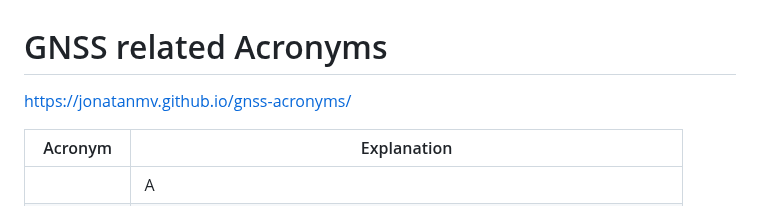
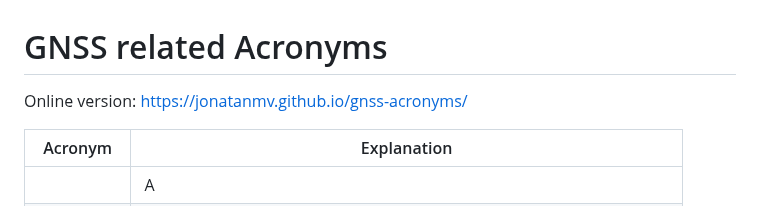
Before and after one commit to jonatanmv/NSAT-acronyms, a Markdown page: README.md, the part around the change. Rendered like a GitHub page.

```diff
--- a/README.md
+++ b/README.md
@@ -1,6 +1,6 @@
 # GNSS related Acronyms
 
-<a href="https://jonatanmv.github.io/gnss-acronyms/">https://jonatanmv.github.io/gnss-acronyms/</a>
+Online version: <a href="https://jonatanmv.github.io/gnss-acronyms/">https://jonatanmv.github.io/gnss-acronyms/</a>
 
 |Acronym|Explanation|
 |-------|-----------|
```
